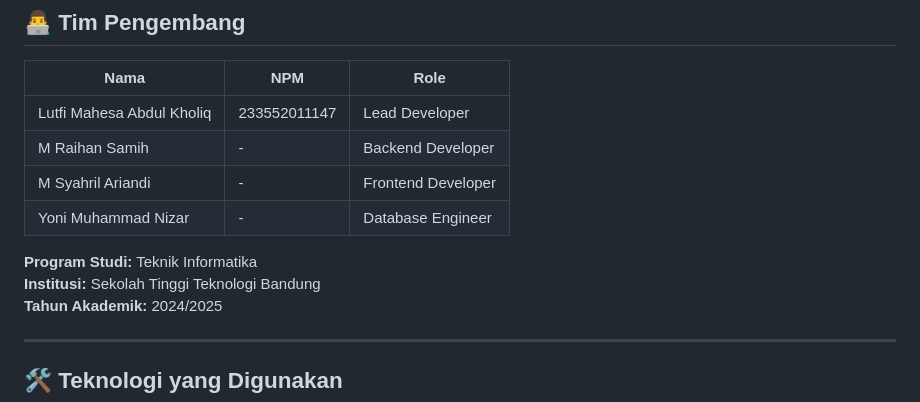
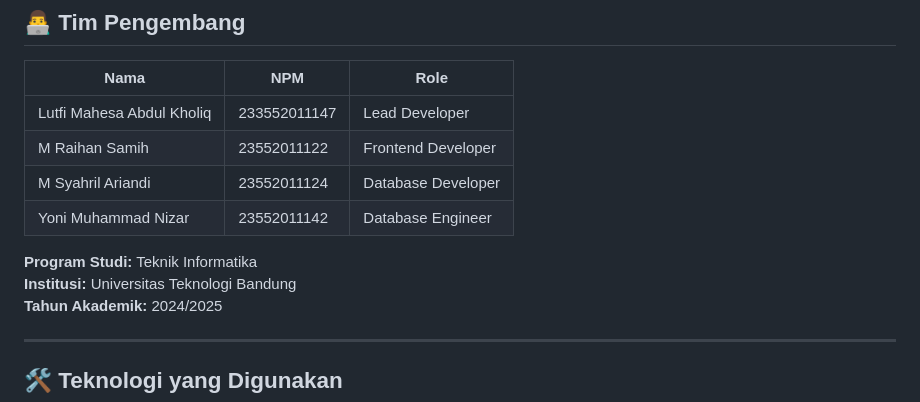
Before and after one commit to Piw01/e_perpus, a Markdown page: README.md, the part around the change. Rendered like a GitHub page.

Commit message:
Update team member roles and institution name

```diff
--- a/README.md
+++ b/README.md
@@ -48,12 +48,12 @@
 | Nama | NPM | Role |
 |------|-----|------|
 | Lutfi Mahesa Abdul Kholiq | 233552011147 | Lead Developer |
-| M Raihan Samih | - | Backend Developer |
-| M Syahril Ariandi | - | Frontend Developer |
-| Yoni Muhammad Nizar | - | Database Engineer |
+| M Raihan Samih | 23552011122 | Frontend Developer |
+| M Syahril Ariandi | 23552011124 | Database Developer |
+| Yoni Muhammad Nizar | 23552011142 | Database Engineer |
 
 **Program Studi:** Teknik Informatika
-**Institusi:** Sekolah Tinggi Teknologi Bandung
+**Institusi:** Universitas Teknologi Bandung
 **Tahun Akademik:** 2024/2025
 
 ---
```
